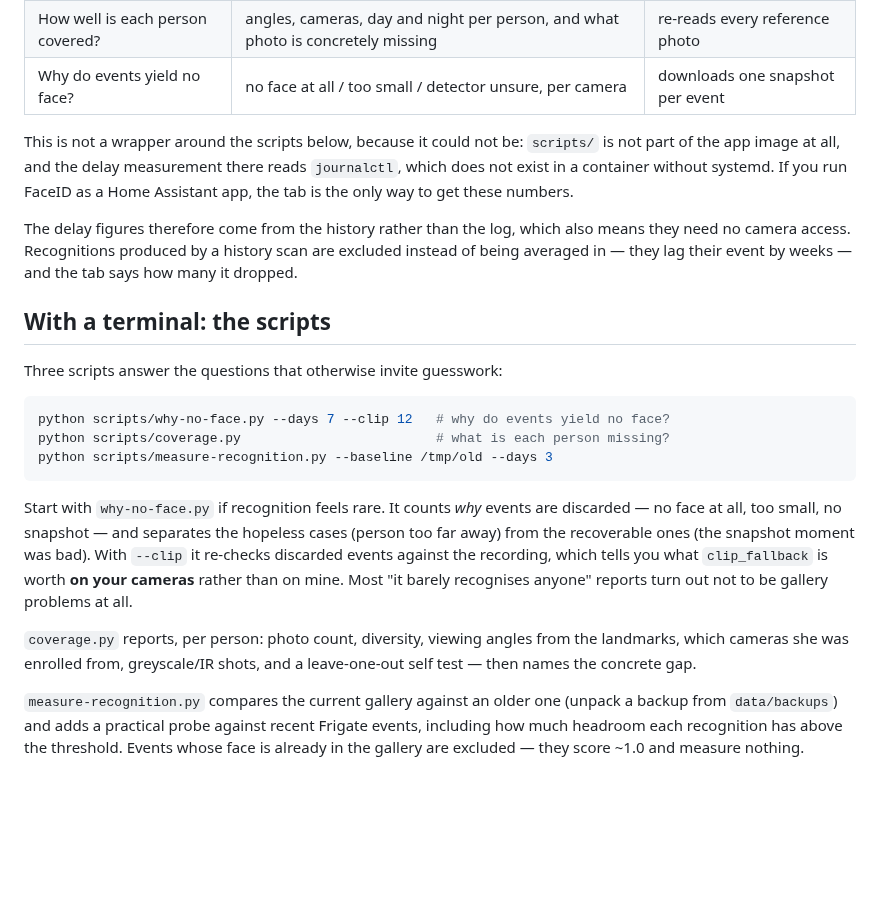
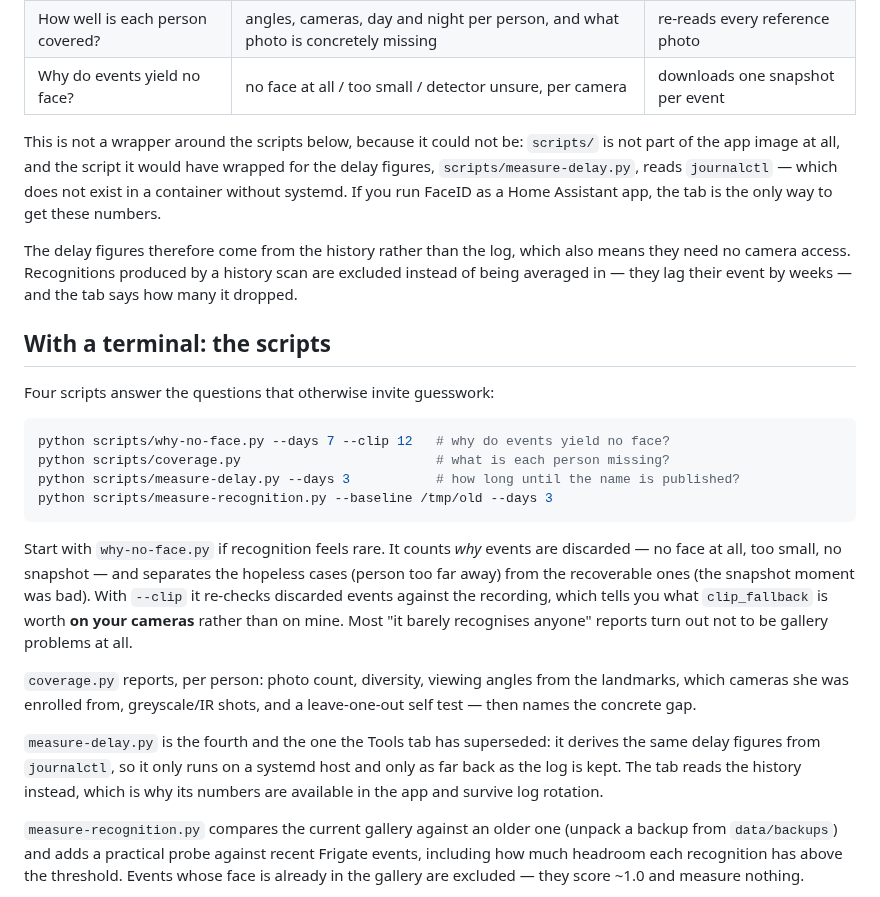
Before and after one commit to SkyTechNerds/faceid, a Markdown page: docs/measuring.md, the part around the change. GitHub-like rendering; blank space fills up the shorter version.

Commit message:
Make the two counted lists match what follows them
- 'Two measured reasons' was followed by three bullets. The third is the
  continuation of the second - where the name appears in the payload is why
  waiting often does not help - so it is now indented into it rather than
  standing as an independent reason.
- The Tools tab justification rested on 'the delay measurement there reads
  journalctl' without ever naming it. The script is scripts/measure-delay.py,
  it does read journalctl (line 34), and it was simply missing from the list
  of documented scripts. Named in the argument, added to the command block,
  and given the paragraph the other three have - which makes the lead-in
  four, not three.

measure-delay.py is the one the Tools tab supersedes: same figures, but only
on a systemd host and only as far back as the log is kept.

````diff
--- a/docs/measuring.md
+++ b/docs/measuring.md
@@ -18,9 +18,10 @@ analyses in the service itself and shows them as tables:
 | Why do events yield no face? | no face at all / too small / detector unsure, per camera | downloads one snapshot per event |
 
 This is not a wrapper around the scripts below, because it could not be: `scripts/` is not
-part of the app image at all, and the delay measurement there reads `journalctl`, which does
-not exist in a container without systemd. If you run FaceID as a Home Assistant app, the tab
-is the only way to get these numbers.
+part of the app image at all, and the script it would have wrapped for the delay figures,
+`scripts/measure-delay.py`, reads `journalctl` — which does not exist in a container without
+systemd. If you run FaceID as a Home Assistant app, the tab is the only way to get these
+numbers.
 
 The delay figures therefore come from the history rather than the log, which also means they
 need no camera access. Recognitions produced by a history scan are excluded instead of being
@@ -28,11 +29,12 @@ averaged in — they lag their event by weeks — and the tab says how many it d
 
 ## With a terminal: the scripts
 
-Three scripts answer the questions that otherwise invite guesswork:
+Four scripts answer the questions that otherwise invite guesswork:
 
 ```bash
 python scripts/why-no-face.py --days 7 --clip 12   # why do events yield no face?
 python scripts/coverage.py                         # what is each person missing?
+python scripts/measure-delay.py --days 3           # how long until the name is published?
 python scripts/measure-recognition.py --baseline /tmp/old --days 3
 ```
 
@@ -46,6 +48,11 @@ recognises anyone" reports turn out not to be gallery problems at all.
 `coverage.py` reports, per person: photo count, diversity, viewing angles from the
 landmarks, which cameras she was enrolled from, greyscale/IR shots, and a leave-one-out
 self test — then names the concrete gap.
+
+`measure-delay.py` is the fourth and the one the Tools tab has superseded: it derives the
+same delay figures from `journalctl`, so it only runs on a systemd host and only as far back
+as the log is kept. The tab reads the history instead, which is why its numbers are
+available in the app and survive log rotation.
 
 `measure-recognition.py` compares the current gallery against an older one (unpack a
 backup from `data/backups`) and adds a practical probe against recent Frigate events,
````
Also changed, not shown: docs/frigate-notification-name.md (+1 -1 lines).
